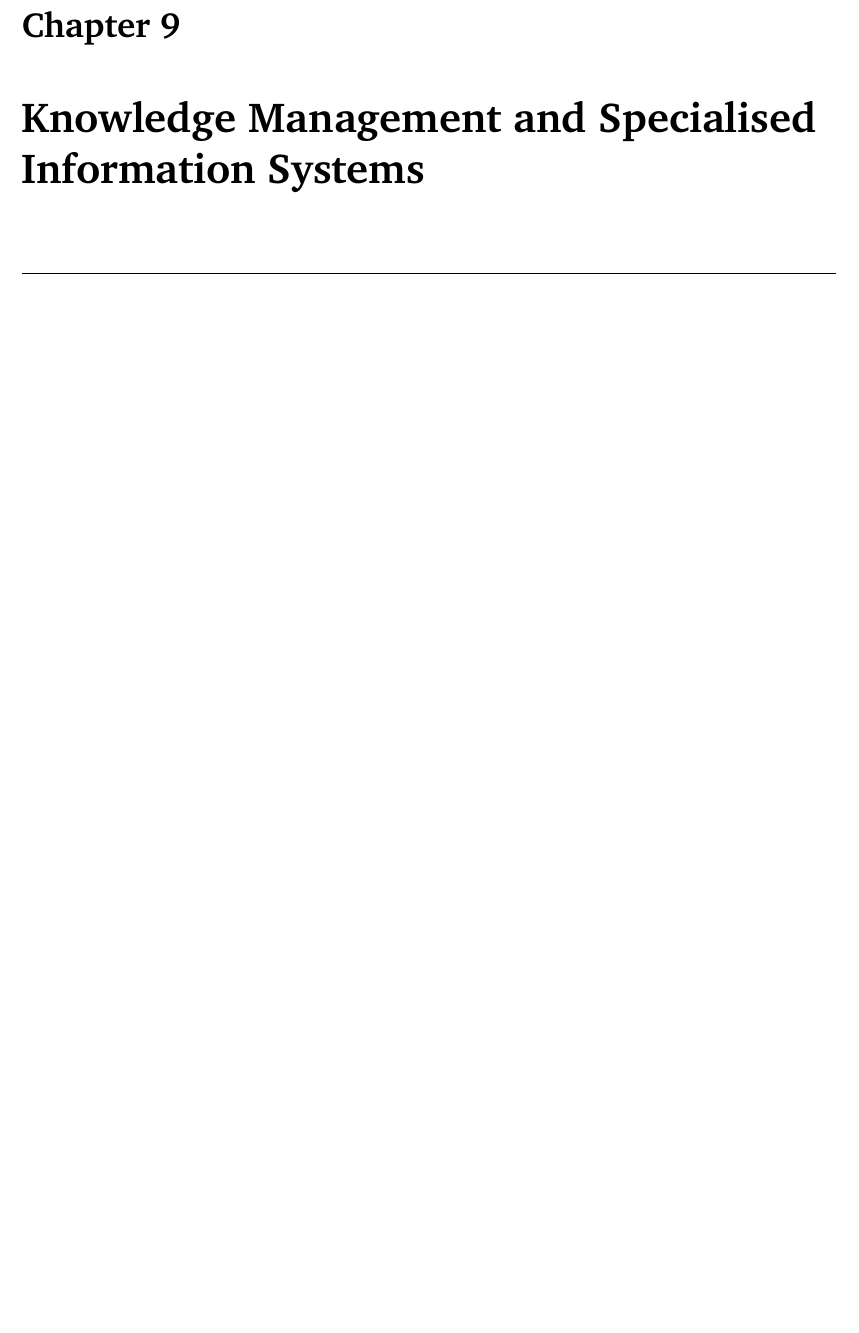
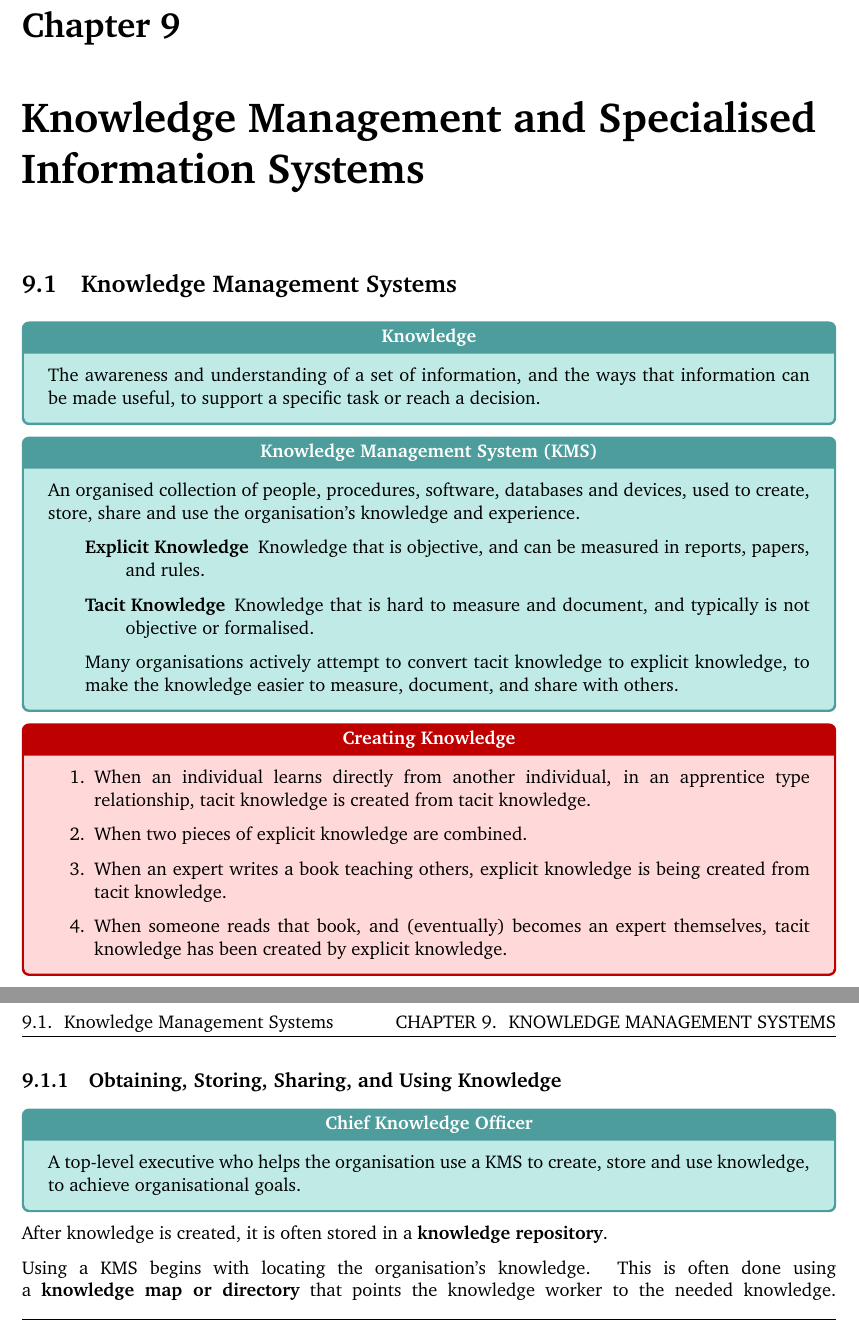
Before and after one commit to Unisa-Notes/INF1505, a LaTeX document (units/part03/chapter09.tex): part of the page before the commit and two parts of pages 1 and 2 of 2 after it, the two joined at a grey line, cut so that both start at the same text, the shorter picture padded with empty space. Compiled offline with pdfLaTeX.

Commit message:
Add Introduction to Knowledge Management Systems

```diff
--- a/units/part03/chapter09.tex
+++ b/units/part03/chapter09.tex
@@ -5,5 +5,34 @@
 	\setcounter{chapter}{8}
 	\chapter{Knowledge Management and Specialised Information Systems}
 	\chaptermark{Knowledge Management Systems}
+		\section{Knowledge Management Systems}
+			\begin{definition}{Knowledge}
+				The awareness and understanding of a set of information, and the ways that information can be made useful, to support a specific task or reach a decision.
+			\end{definition}
+			\begin{definition}{Knowledge Management System (KMS)}
+				An organised collection of people, procedures, software, databases and devices, used to create, store, share and use the organisation's knowledge and experience.
+				\begin{indentparagraph}
+					\begin{description}
+						\item[Explicit Knowledge] Knowledge that is objective, and can be measured in reports, papers, and rules.
+						\item[Tacit Knowledge] Knowledge that is hard to measure and document, and typically is not objective or formalised.
+					\end{description}
+					Many organisations actively attempt to convert tacit knowledge to explicit knowledge, to make the knowledge easier to measure, document, and share with others.
+				\end{indentparagraph}
+			\end{definition}
+			\begin{sidenote}{Creating Knowledge}
+				\begin{enumerate}
+					\item When an individual learns directly from another individual, in an apprentice type relationship, tacit knowledge is created from tacit knowledge.
+					\item When two pieces of explicit knowledge are combined.
+					\item When an expert writes a book teaching others, explicit knowledge is being created from tacit knowledge.
+					\item When someone reads that book, and (eventually) becomes an expert themselves, tacit knowledge has been created by explicit knowledge.
+				\end{enumerate}
+			\end{sidenote}
+			\subsection{Obtaining, Storing, Sharing, and Using Knowledge}
+				\begin{definition}{Chief Knowledge Officer}
+					A top-level executive who helps the organisation use a KMS to create, store and use knowledge, to achieve organisational goals.
+				\end{definition}
+				After knowledge is created, it is often stored in a \concept{knowledge repository}.
+
+				Using a KMS begins with locating the organisation's knowledge. This is often done using a \concept{knowledge map or directory} that points the knowledge worker to the needed knowledge.
 	\vbox{\rulechapterend}
 \end{document}
```
